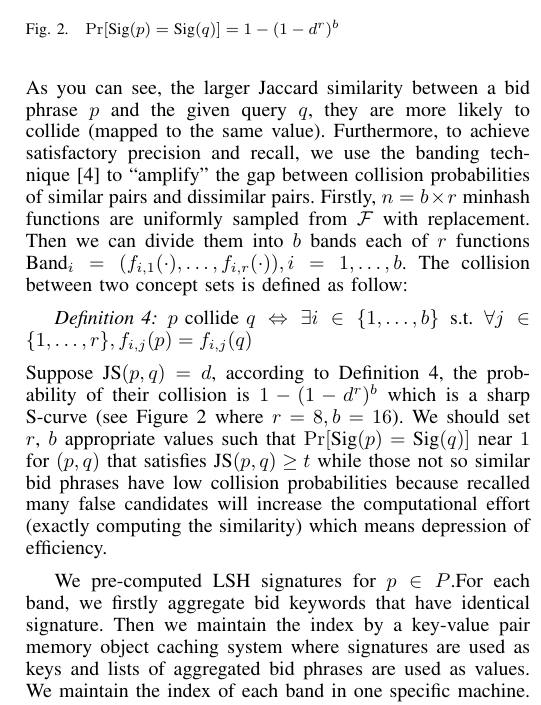
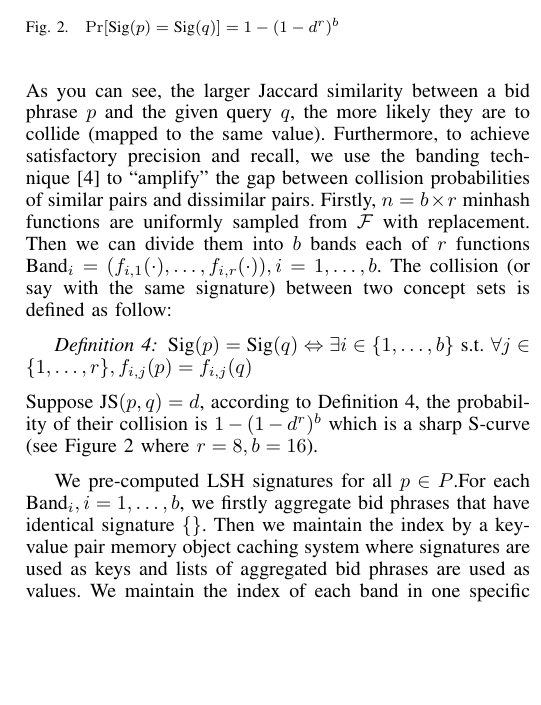
Before and after one commit to xpzhippobaby/source, a LaTeX paper (adselection/adselection_icde2014.tex, which reads adselection/candidates_generation.tex): part of one column of page 6 of 10, cut so that both start at the same text, the shorter picture padded with empty space. Compiled offline with LaTeX, dvips and Ghostscript.

Commit message:
retrieval

```diff
--- a/adselection/candidates_generation.tex
+++ b/adselection/candidates_generation.tex
@@ -331,7 +331,7 @@ $\mathcal{F}$, it will satisfy the following equation:
 \Pr[f(p)=f(q)]=\text{JS}(p,q)
 \end{equation}
 As you can see, the larger Jaccard similarity between a bid phrase $p$ and the
-given query $q$, they are more likely to collide (mapped to the same value).
+given query $q$, the more likely they are to collide (mapped to the same value).
 %Since Jaccard Distance is defined as one minus Jaccard Similarity, we
 %can use Jaccard Similarity's minhash function family as
 %$(d_1,d_2,1-d_1,1-d_2)-sensitive$ LSH family for Jaccard Distance.
@@ -346,7 +346,7 @@ replacement.
 %$f_{i,j}\in\mathcal{F},i=1,\ldots,r\text{ and }j=1,\ldots,b$
 Then we can divide them into $b$ bands each of $r$ functions
 $\text{Band}_{i}=(f_{i,1}(\cdot),\ldots,f_{i,r}(\cdot)),i=1,\ldots,b$.
-The collision %(i.e., with same LSH signature)
+The collision (or say with the same signature)
 between two concept sets is defined as follow:
 %LSH signature as follow:
 %\begin{definition}
@@ -359,7 +359,7 @@ between two concept sets is defined as follow:
 %1,\ldots,b, B_{i}(q)=B_{i}(w) \textnormal{ where }\forall i,
 %    B_{i}(q)=B_{i}(w)\Leftrightarrow\forall j\in1,\ldots,r,
 %    f_{i,j}(q)=f_{i,j}(w)$
-$p\text{ collide }q\Leftrightarrow{}\exists{}i\in\{1,\ldots,b\}$ s.t.
+$\text{Sig}(p)=\text{Sig}(q)\Leftrightarrow{}\exists{}i\in\{1,\ldots,b\}$ s.t.
 $\forall{}j\in\{1,\ldots,r\},f_{i,j}(p)=f_{i,j}(q)$
 \end{definition}
 Suppose $\text{JS}(p,q)=d$, according to Definition \ref{def:col}, the probability of their
@@ -369,13 +369,15 @@ collision is $1-(1-d^r)^b$ which is a sharp S-curve (see Figure
 %bid phrases whose corresponding concept sets achieve no less than
 %$0.8$ Jaccard Similarity with respect to given query's concept set are
 %suitable to be candidates,
-We should set $r$, $b$ appropriate values such that %the collision probabilities of true
-%candidates (JS$(b,q)\geq t$) near $1$.
-$\Pr[\text{Sig}(p)=\text{Sig}(q)]$ near $1$ for $(p,q)$ that satisfies
-$\text{JS}(p,q)\geq t$ while those not so similar bid phrases have low
-collision probabilities because recalled many false candidates will increase the
-computational effort (exactly computing the similarity) which means
-depression of efficiency.
+%%%%%%%%%%%%%%%%%%%version sep%%%%%%%%%%%%%%%%%%%%
+%We should set $r$, $b$ appropriate values such that %the collision probabilities of true
+%%candidates (JS$(b,q)\geq t$) near $1$.
+%$\Pr[\text{Sig}(p)=\text{Sig}(q)]$ near $1$ for $(p,q)$ that satisfies
+%$\text{JS}(p,q)\geq t$ while those not so similar bid phrases have low
+%collision probabilities because recalled many false candidates will increase the
+%computational effort (exactly computing the similarity) which means
+%depression of efficiency.
+%%%%%%%%%%%%%%%%%%%version sep%%%%%%%%%%%%%%%%%%%%
 %Considering that those with less than $0.5$ Jaccard Similarity are so
 %irrelevant,
 %Based on above consideration, we choose parameters $r=8$, $b=16$ for
@@ -395,9 +397,10 @@ depression of efficiency.
 
 %We pre-compute LSH signatures for bid phrases' corresponding
 %concept sets and build the LSH tables.
-We pre-computed LSH signatures for $p\in{}P$.%bid phrases' corresponding concept
+We pre-computed LSH signatures for all $p\in{}P$.%bid phrases' corresponding concept
 %sets.
-For each band, we firstly aggregate bid keywords that have identical signature.
+For each $\text{Band}_{i},i=1,\ldots,b$, we firstly aggregate bid
+phrases that have identical signature $\{\}$.
 Then we maintain the index by a key-value pair memory object caching
 system where signatures are used as keys and lists of
 aggregated bid phrases are used as values.
```
